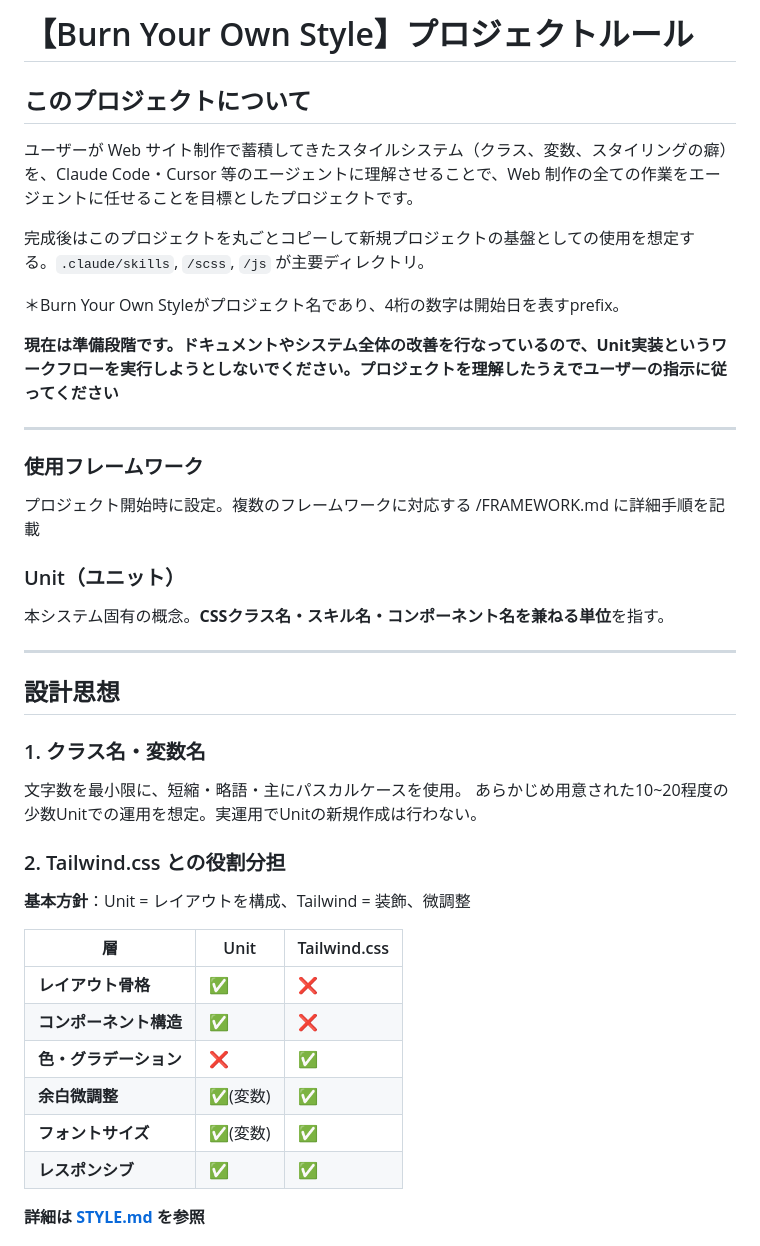
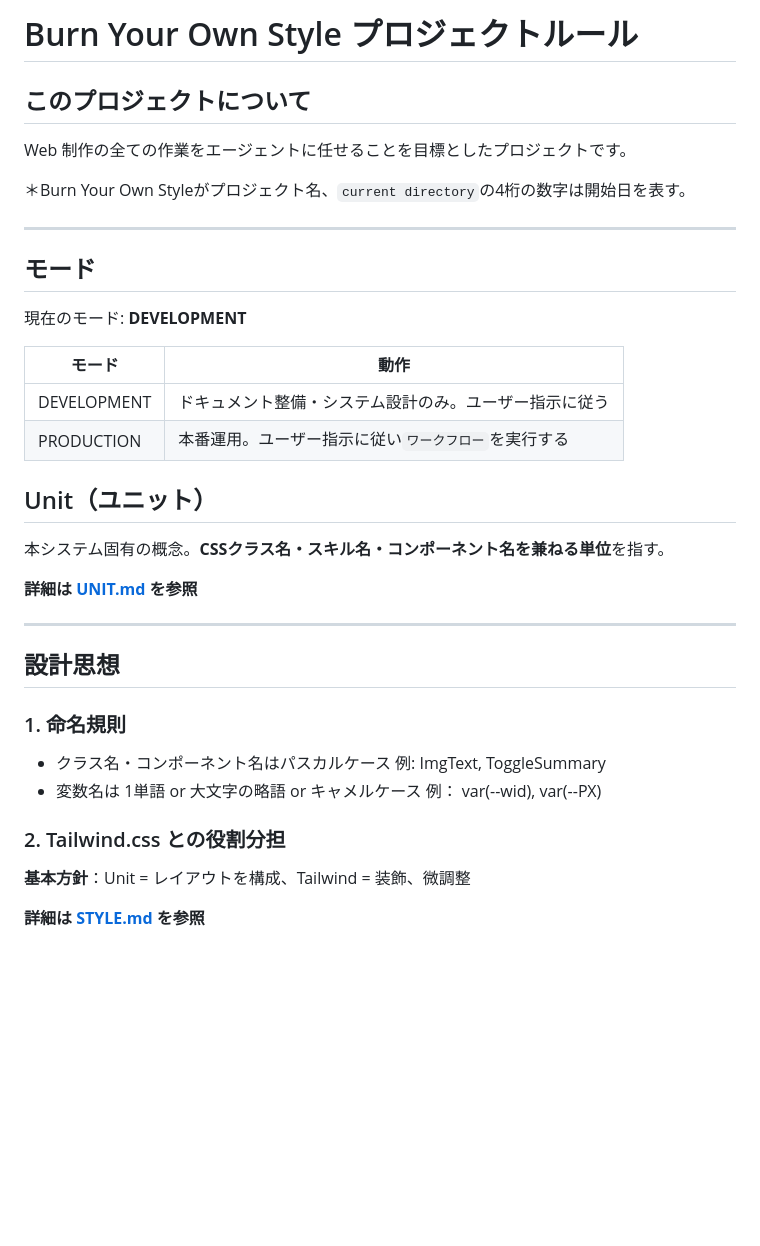
Before and after one commit to yuremono/BurnYourOwnStyle, a Markdown page: AGENT.md, the part around one of its changes. Drawn GitHub-style; blank space fills up the shorter version.

```diff
--- a/AGENT.md
+++ b/AGENT.md
@@ -1,46 +1,39 @@
-# 【Burn Your Own Style】プロジェクトルール
+# Burn Your Own Style プロジェクトルール
 
 ## このプロジェクトについて
 
-ユーザーが Web サイト制作で蓄積してきたスタイルシステム（クラス、変数、スタイリングの癖）を、Claude Code・Cursor 等のエージェントに理解させることで、Web 制作の全ての作業をエージェントに任せることを目標としたプロジェクトです。
+Web 制作の全ての作業をエージェントに任せることを目標としたプロジェクトです。
 
-完成後はこのプロジェクトを丸ごとコピーして新規プロジェクトの基盤としての使用を想定する。`.claude/skills`, `/scss`, `/js` が主要ディレクトリ。
-
-＊Burn Your Own Styleがプロジェクト名であり、4桁の数字は開始日を表すprefix。
-
-**現在は準備段階です。ドキュメントやシステム全体の改善を行なっているので、Unit実装というワークフローを実行しようとしないでください。プロジェクトを理解したうえでユーザーの指示に従ってください**
+＊Burn Your Own Styleがプロジェクト名、`current directory`の4桁の数字は開始日を表す。
 
 ---
 
-### 使用フレームワーク
+## モード
 
-プロジェクト開始時に設定。複数のフレームワークに対応する
-/FRAMEWORK.md に詳細手順を記載
+現在のモード: **DEVELOPMENT**
 
-### Unit（ユニット）
+| モード | 動作 |
+|---|---|
+| DEVELOPMENT | ドキュメント整備・システム設計のみ。ユーザー指示に従う |
+| PRODUCTION | 本番運用。ユーザー指示に従い`ワークフロー`を実行する |
+
+## Unit（ユニット）
 
 本システム固有の概念。**CSSクラス名・スキル名・コンポーネント名を兼ねる単位**を指す。
+
+**詳細は [UNIT.md](./UNIT.md) を参照**
 
 ---
 
 ## 設計思想
 
-### 1. クラス名・変数名
+### 1. 命名規則
 
-文字数を最小限に、短縮・略語・主にパスカルケースを使用。
-あらかじめ用意された10~20程度の少数Unitでの運用を想定。実運用でUnitの新規作成は行わない。
+- クラス名・コンポーネント名はパスカルケース 例: ImgText, ToggleSummary
+- 変数名は 1単語 or 大文字の略語 or キャメルケース 例： var(--wid), var(--PX)
 
 ### 2. Tailwind.css との役割分担
 
 **基本方針**：Unit = レイアウトを構成、Tailwind = 装飾、微調整
 
-| 層 | Unit | Tailwind.css |
-|---|---|---|
-| **レイアウト骨格** | ✅ | ❌ |
-| **コンポーネント構造** | ✅ | ❌ |
-| **色・グラデーション** | ❌ | ✅ |
-| **余白微調整** | ✅(変数) | ✅ |
-| **フォントサイズ** | ✅(変数) | ✅ |
-| **レスポンシブ** | ✅ | ✅ |
-
 **詳細は [STYLE.md](./STYLE.md) を参照**
```
Also changed, not shown: other parts of AGENT.md (+29 -104 lines), README.md (+1 -1 lines), docs/MEMSEARCH_CURSOR_INTEGRATION.md (+44 -26 lines).
